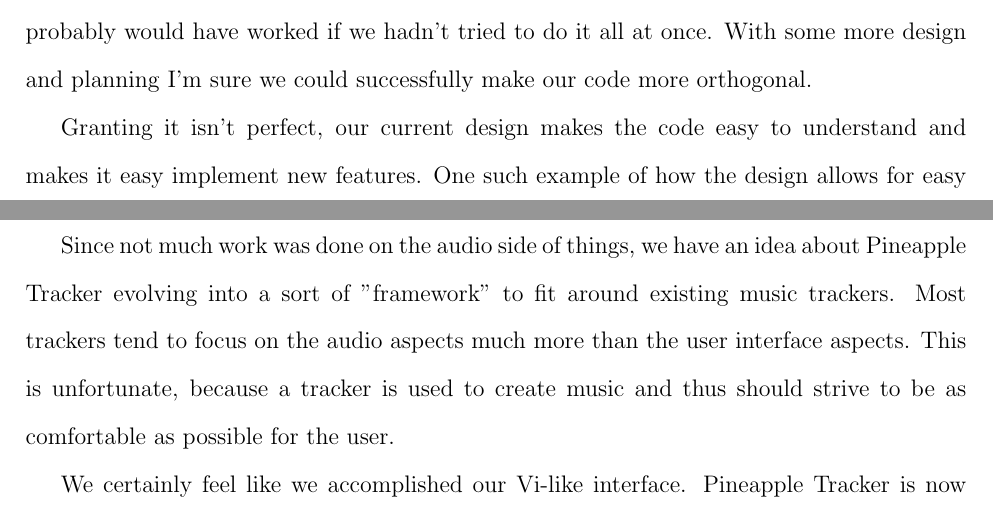
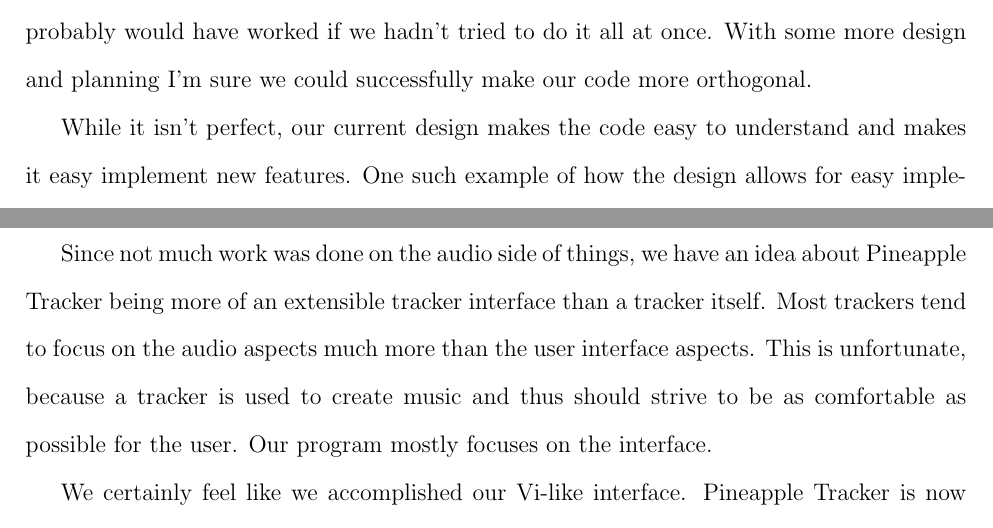
Before and after one commit to pineapple-tracker/pineapple-tracker, a LaTeX document (summary.tex): two parts of pages 2 and 4 of 4, joined at a grey line, cut so that both start at the same text. Compiled offline with pdfLaTeX.

Commit message:
Summary.ahx

```diff
--- a/summary.tex
+++ b/summary.tex
@@ -72,7 +72,7 @@ With some more design and planning I'm sure we could successfully make our code
 
 \par
 %I know this isn't the greatest paragraph, but you guys did make a really good design and it is worth noting from the perspective of someone who added on late in the development.
-Granting it isn't perfect, our current design makes the code easy to understand and makes it easy implement new features.
+While it isn't perfect, our current design makes the code easy to understand and makes it easy implement new features.
 One such example of how the design allows for easy implementation of something new is the Vi-like configuration file.
 Still not fully completed, the addition of configuration files was one of the later things added to the project, but because of the design of the code, few changes had to be made in order to get it working.
 The project design makes it easy for developers who haven't worked on the project to jump in and start adding or modifying the tracker right away.
@@ -116,9 +116,10 @@ Another feature we are going to implement is a scripting language that can be us
 
 \par
 % this paragraph needs to be finished.. what is it about?
-Since not much work was done on the audio side of things, we have an idea about Pineapple Tracker evolving into a sort of "framework" to fit around existing music trackers.
+Since not much work was done on the audio side of things, we have an idea about Pineapple Tracker being more of an extensible tracker interface than a tracker itself.
 Most trackers tend to focus on the audio aspects much more than the user interface aspects.
 This is unfortunate, because a tracker is used to create music and thus should strive to be as comfortable as possible for the user.
+Our program mostly focuses on the interface.
 
 %conclusion
 \par
```
